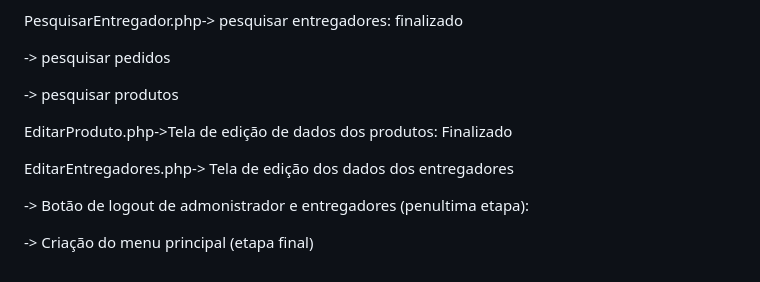
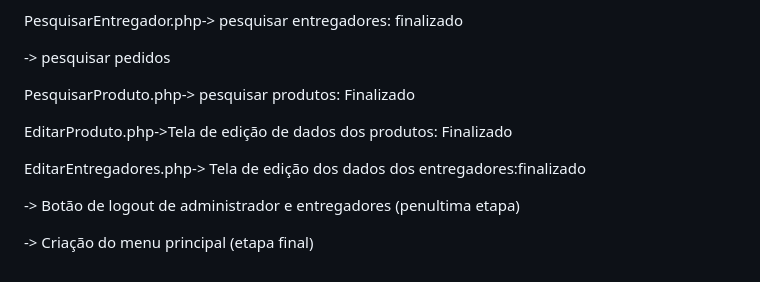
Before and after one commit to caikedomingues/automa--o-de-pedidos-de-uma-lanchonete-utilizando-python-e-php, a Markdown page: README.md, the part around the change. GitHub-like rendering.

Commit message:
atualizei o readme

```diff
--- a/README.md
+++ b/README.md
@@ -155,12 +155,12 @@ PesquisarEntregador.php-> pesquisar entregadores: finalizado
 
 -> pesquisar pedidos
 
--> pesquisar produtos
+PesquisarProduto.php-> pesquisar produtos: Finalizado
 
 EditarProduto.php->Tela de edição de dados dos produtos: Finalizado
 
-EditarEntregadores.php-> Tela de edição dos dados dos entregadores
+EditarEntregadores.php-> Tela de edição dos dados dos entregadores:finalizado
 
--> Botão de logout de admonistrador e entregadores (penultima etapa):
+-> Botão de logout de administrador e entregadores (penultima etapa)
 
 -> Criação do menu principal (etapa final)
```
